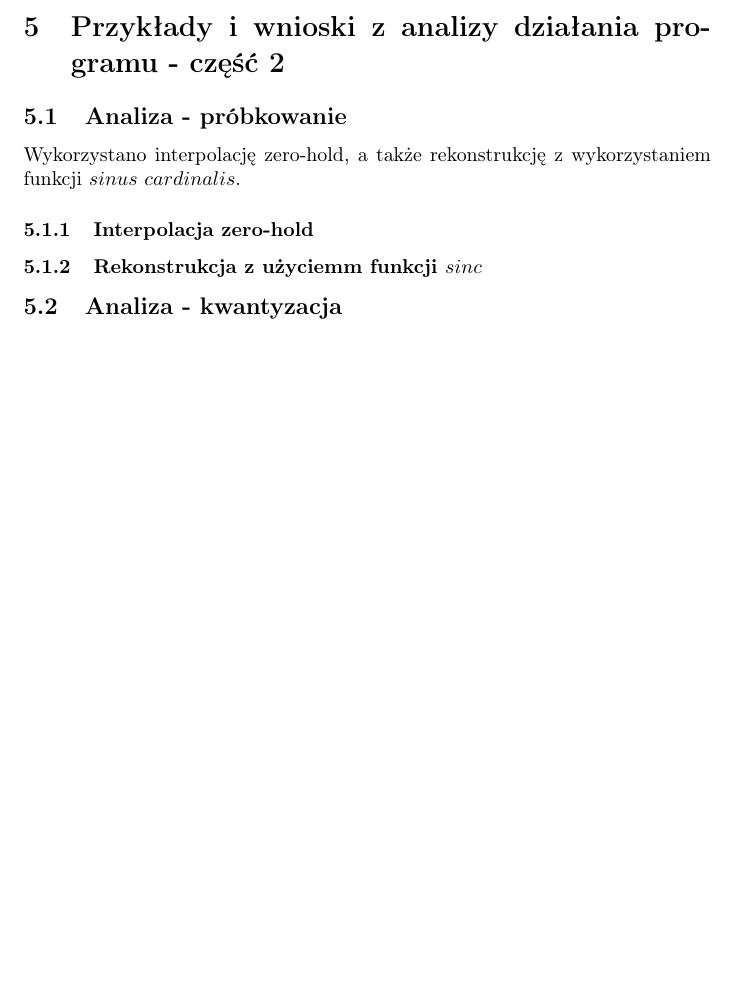
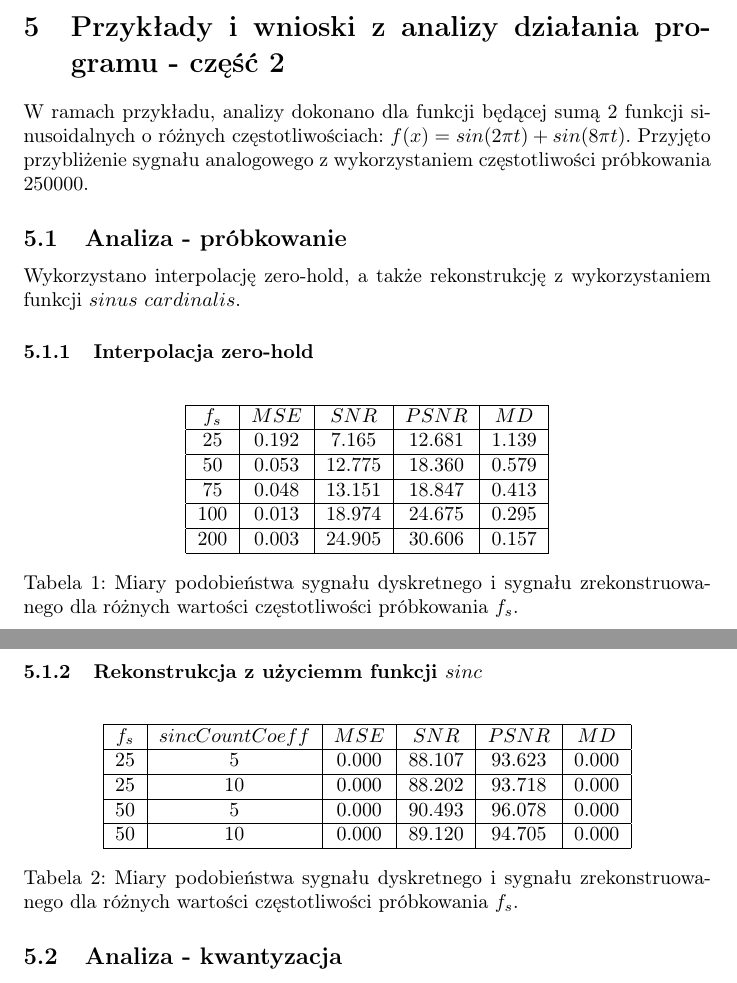
Before and after one commit to adameus03/dsp_report, a LaTeX document (second_sprawozdanie.tex): part of page 14 of 14 before the commit and two parts of pages 14 and 15 of 15 after it, the two joined at a grey line, cut so that both start at the same text, the shorter picture padded with empty space. Compiled offline with pdfLaTeX.

Commit message:
Added sampling analysis (very short)

```diff
--- a/second_sprawozdanie.tex
+++ b/second_sprawozdanie.tex
@@ -6,6 +6,7 @@
 \usepackage{amsfonts}
 \usepackage{graphicx}
 \usepackage{titlesec}
+\usepackage{float}
 %{Informatyka stosowana 2024, I st., semestr VI}
 
 \setcounter{secnumdepth}{4}
@@ -182,10 +183,50 @@ Metoda polarna Marsaglia jest skutecznym sposobem na otrzymanie przybliżonego s
 Dodanie dodatniego sygnału stałego do szumu gaussowskiego powoduje przesunięcie wykresu na histogramie w prawo - operacja dodawania zachodzi pomyślnie. Zaobserwować można ustalenie się wartości skutecznej oraz średniej wartości sygnału i średniej absolutnej wartości sygnału na poziomie o 10 wyższym niż w przypadku standardowego rozkładu gaussowskiego bez przesunięcia - liniowa zmiana względem przesunięcia wartości sygnału. Wariancja sygnału nie uległa zmianie względem szumu bez przesunięcia, zaś średnia moc wzrosła o kwadrat przesunięcia wartości szumu.
 
 \section{Przykłady i wnioski z analizy działania programu - część 2}
+W ramach przykładu, analizy dokonano dla funkcji będącej sumą 2 funkcji sinusoidalnych o różnych częstotliwościach: $f(x) = sin(2\pi t) + sin(8\pi t)$. Przyjęto przybliżenie sygnału analogowego z wykorzystaniem częstotliwości próbkowania $250000$.
 \subsection{Analiza - próbkowanie}
 Wykorzystano interpolację zero-hold, a także rekonstrukcję z wykorzystaniem funkcji $sinus$ $cardinalis$.
 \subsubsection{Interpolacja zero-hold}
+\begin{table}[H]
+\centering
+\begin{tabular}{|c | c | c | c | c|}
+ \hline
+ $f_s$ & $MSE$ & $SNR$ & $PSNR$ & $MD$ \\
+ \hline
+ 25 & 0.192 & 7.165 & 12.681 & 1.139 \\
+ \hline
+ 50 & 0.053 & 12.775 & 18.360 & 0.579 \\
+ \hline
+ 75 & 0.048 & 13.151 & 18.847 & 0.413 \\
+ \hline
+ 100 & 0.013 & 18.974 & 24.675 & 0.295 \\
+ \hline
+ 200 & 0.003 & 24.905 & 30.606 & 0.157 \\
+ \hline
+\end{tabular}
+\caption{Miary podobieństwa sygnału dyskretnego i sygnału zrekonstruowanego dla różnych wartości częstotliwości próbkowania $f_s$.}
+\label{table:zero_hold_sampling}
+\end{table}
+
 \subsubsection{Rekonstrukcja z użyciemm funkcji $sinc$}
+\begin{table}[H]
+\centering
+\begin{tabular}{|c | c | c | c | c | c|}
+ \hline
+ $f_s$ & $sincCountCoeff$ & $MSE$ & $SNR$ & $PSNR$ & $MD$ \\
+ \hline
+ 25 & 5 & 0.000 & 88.107 & 93.623 & 0.000 \\
+ \hline
+ 25 & 10 & 0.000 & 88.202 & 93.718 & 0.000 \\
+ \hline
+ 50 & 5 & 0.000 & 90.493 & 96.078 & 0.000 \\
+ \hline
+ 50 & 10 & 0.000 & 89.120 & 94.705 & 0.000 \\
+ \hline
+\end{tabular}
+\caption{Miary podobieństwa sygnału dyskretnego i sygnału zrekonstruowanego dla różnych wartości częstotliwości próbkowania $f_s$.}
+\label{table:sinc_sampling}
+\end{table}
 
 \subsection{Analiza - kwantyzacja}
 Wykorzystano kwantyzację równomierną z obcięciem.
```
Also changed, not shown: second_sprawozdanie.pdf, 3 other files.
